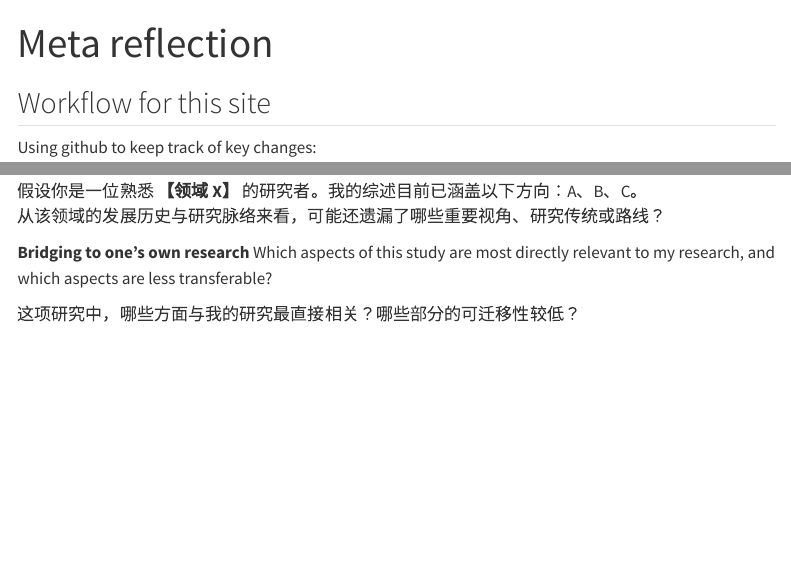
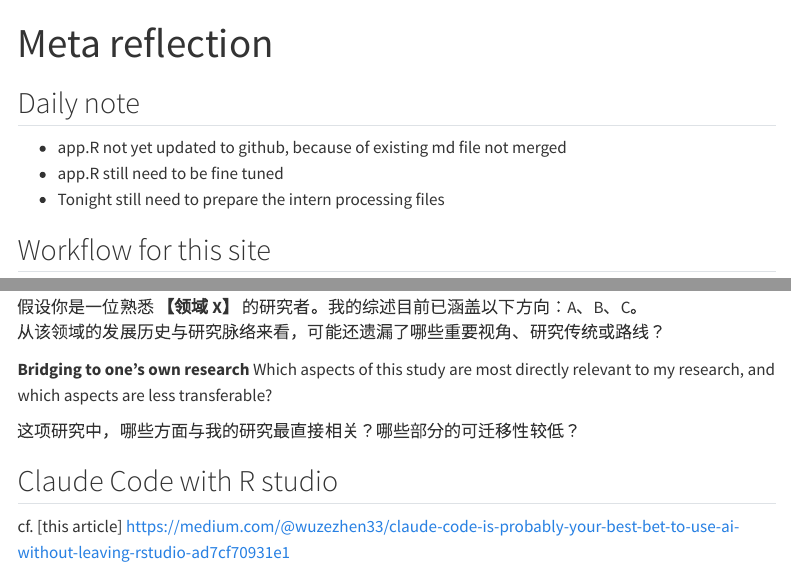
Before and after one commit to kc-li/Personal-note, a Quarto document (index.qmd): the page in a window 1100 px wide, from its top, and a second part further down, joined at a grey line. Rendered offline with R 4.5, knitr and Pandoc in place of Quarto, with nearby package versions; menus at the side of the page are left out.

Commit message:
Note for the next work session

```diff
--- a/index.qmd
+++ b/index.qmd
@@ -1,6 +1,12 @@
 ---
 title: "Meta reflection"
 ---
+
+## Daily note
+
+- app.R not yet updated to github, because of existing md file not merged
+- app.R still need to be fine tuned
+- Tonight still need to prepare the intern processing files
 
 ## Workflow for this site
 
@@ -142,3 +148,7 @@ From the historical development of the field, what important perspectives, tradi
 Which aspects of this study are most directly relevant to my research, and which aspects are less transferable?
 
 这项研究中，哪些方面与我的研究最直接相关？哪些部分的可迁移性较低？
+
+## Claude Code with R studio
+
+cf. [this article] https://medium.com/@wuzezhen33/claude-code-is-probably-your-best-bet-to-use-ai-without-leaving-rstudio-ad7cf70931e1
```
Also changed, not shown: latest_overview.qmd (+4 -4 lines).
